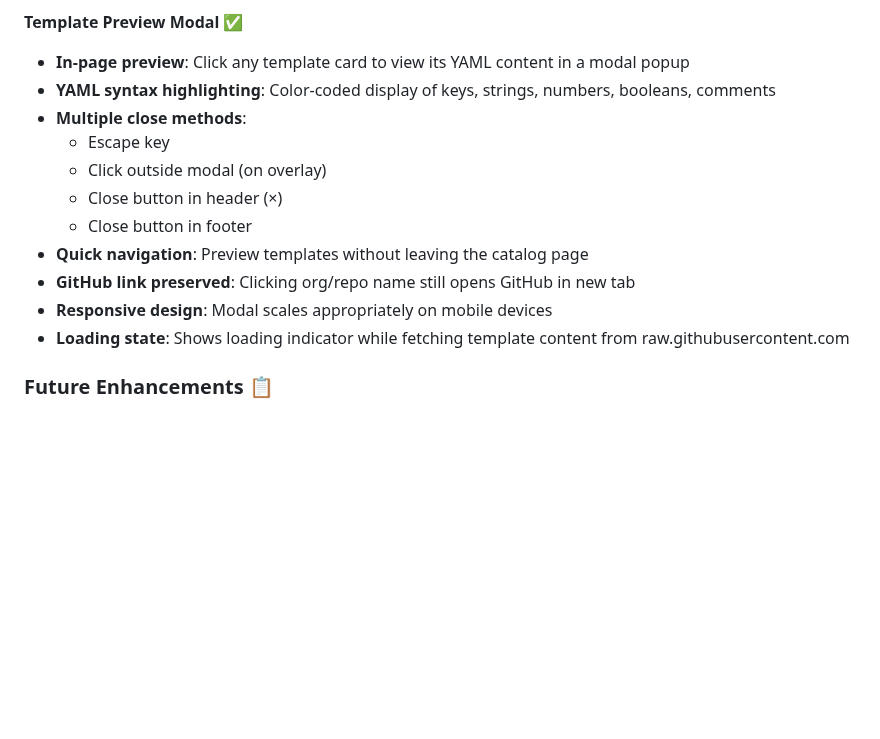
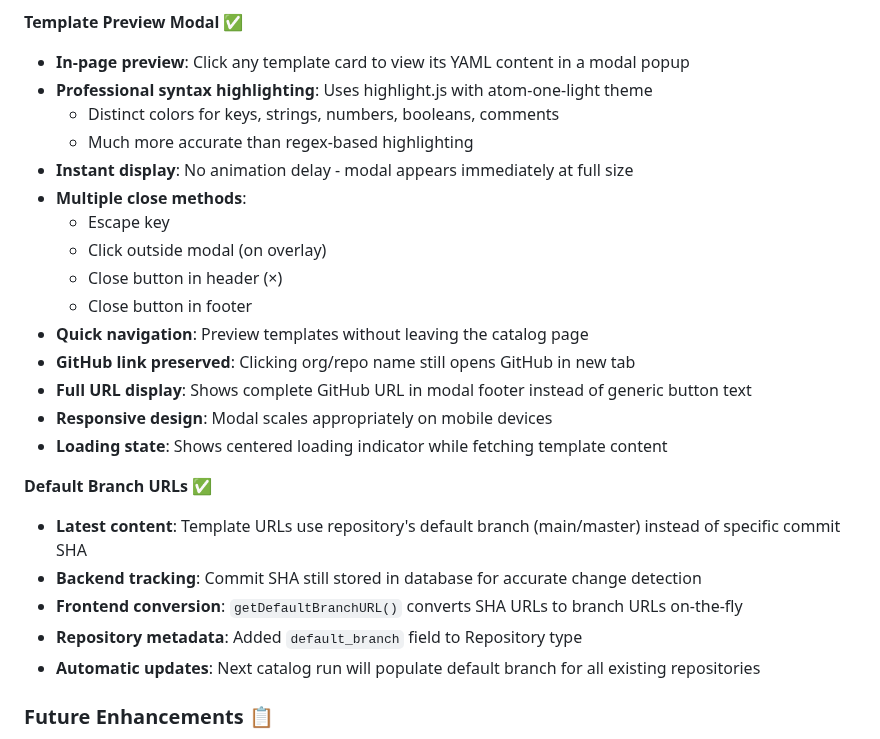
Before and after one commit to lima-catalog/lima-catalog, a Markdown page: PLAN.md, the part around the change. GitHub-like rendering; blank space fills up the shorter version.

Commit message:
Update PLAN.md to document recent UI improvements
- Template preview modal UX enhancements (highlight.js, instant display, full URL)
- Default branch URLs feature for showing latest template content

```diff
--- a/PLAN.md
+++ b/PLAN.md
@@ -503,7 +503,10 @@ With 700+ templates, the original UI needed improvements for better discoverabil
 
 **Template Preview Modal** ✅
 - **In-page preview**: Click any template card to view its YAML content in a modal popup
-- **YAML syntax highlighting**: Color-coded display of keys, strings, numbers, booleans, comments
+- **Professional syntax highlighting**: Uses highlight.js with atom-one-light theme
+  - Distinct colors for keys, strings, numbers, booleans, comments
+  - Much more accurate than regex-based highlighting
+- **Instant display**: No animation delay - modal appears immediately at full size
 - **Multiple close methods**:
   - Escape key
   - Click outside modal (on overlay)
@@ -511,8 +514,16 @@ With 700+ templates, the original UI needed improvements for better discoverabil
   - Close button in footer
 - **Quick navigation**: Preview templates without leaving the catalog page
 - **GitHub link preserved**: Clicking org/repo name still opens GitHub in new tab
+- **Full URL display**: Shows complete GitHub URL in modal footer instead of generic button text
 - **Responsive design**: Modal scales appropriately on mobile devices
-- **Loading state**: Shows loading indicator while fetching template content from raw.githubusercontent.com
+- **Loading state**: Shows centered loading indicator while fetching template content
+
+**Default Branch URLs** ✅
+- **Latest content**: Template URLs use repository's default branch (main/master) instead of specific commit SHA
+- **Backend tracking**: Commit SHA still stored in database for accurate change detection
+- **Frontend conversion**: `getDefaultBranchURL()` converts SHA URLs to branch URLs on-the-fly
+- **Repository metadata**: Added `default_branch` field to Repository type
+- **Automatic updates**: Next catalog run will populate default branch for all existing repositories
 
 ### Future Enhancements 📋
 - **LLM-based descriptions**: Optional LLM integration for better template descriptions
```
